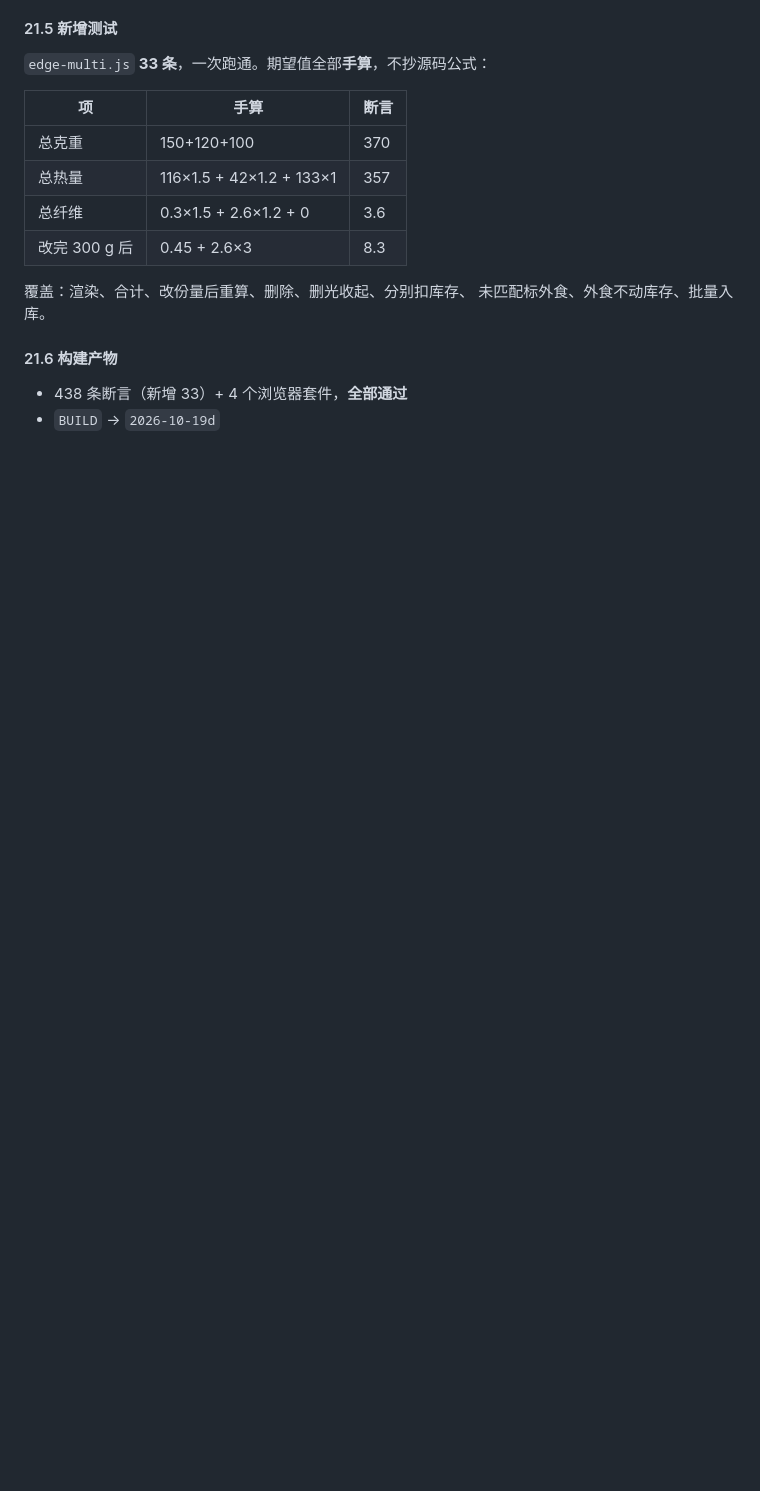
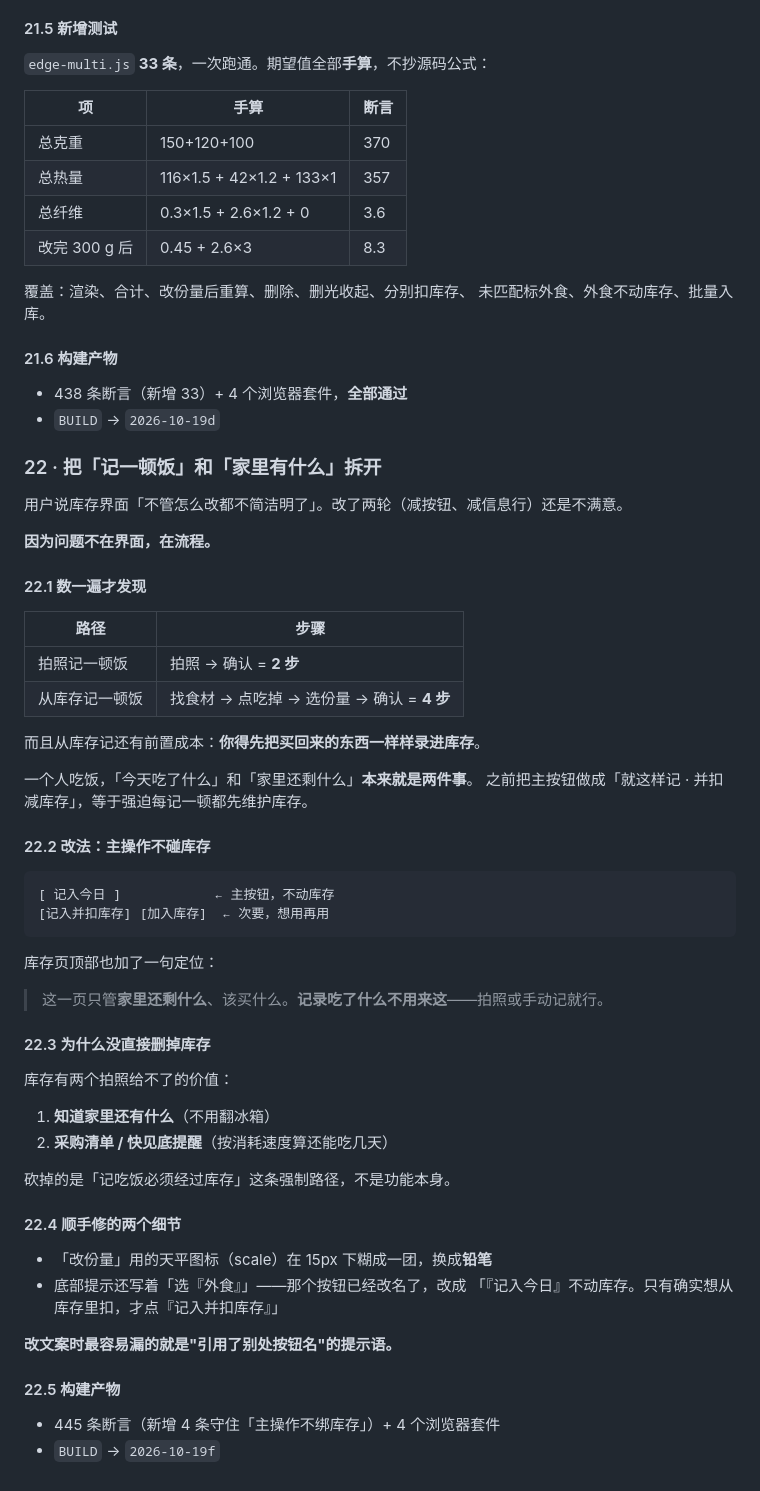
Before and after one commit to hkkdling-sketch/shishi-diet, a Markdown page: CHANGELOG.md, the part around the change. Rendered like a GitHub page; blank space fills up the shorter version.

````diff
--- a/CHANGELOG.md
+++ b/CHANGELOG.md
@@ -2076,3 +2076,53 @@ Use realistic portion estimates.
 
 - 438 条断言（新增 33）+ 4 个浏览器套件，**全部通过**
 - `BUILD` → `2026-10-19d`
+
+### 22 · 把「记一顿饭」和「家里有什么」拆开
+
+用户说库存界面「不管怎么改都不简洁明了」。改了两轮（减按钮、减信息行）还是不满意。
+
+**因为问题不在界面，在流程。**
+
+#### 22.1 数一遍才发现
+
+| 路径 | 步骤 |
+|---|---|
+| 拍照记一顿饭 | 拍照 → 确认 = **2 步** |
+| 从库存记一顿饭 | 找食材 → 点吃掉 → 选份量 → 确认 = **4 步** |
+
+而且从库存记还有前置成本：**你得先把买回来的东西一样样录进库存**。
+
+一个人吃饭，「今天吃了什么」和「家里还剩什么」**本来就是两件事**。
+之前把主按钮做成「就这样记 · 并扣减库存」，等于强迫每记一顿都先维护库存。
+
+#### 22.2 改法：主操作不碰库存
+
+```
+[ 记入今日 ]            ← 主按钮，不动库存
+[记入并扣库存] [加入库存]  ← 次要，想用再用
+```
+
+库存页顶部也加了一句定位：
+
+> 这一页只管**家里还剩什么**、该买什么。**记录吃了什么不用来这**——拍照或手动记就行。
+
+#### 22.3 为什么没直接删掉库存
+
+库存有两个拍照给不了的价值：
+1. **知道家里还有什么**（不用翻冰箱）
+2. **采购清单 / 快见底提醒**（按消耗速度算还能吃几天）
+
+砍掉的是「记吃饭必须经过库存」这条强制路径，不是功能本身。
+
+#### 22.4 顺手修的两个细节
+
+- 「改份量」用的天平图标（scale）在 15px 下糊成一团，换成**铅笔**
+- 底部提示还写着「选『外食』」——那个按钮已经改名了，改成
+  「『记入今日』不动库存。只有确实想从库存里扣，才点『记入并扣库存』」
+
+**改文案时最容易漏的就是"引用了别处按钮名"的提示语。**
+
+#### 22.5 构建产物
+
+- 445 条断言（新增 4 条守住「主操作不绑库存」）+ 4 个浏览器套件
+- `BUILD` → `2026-10-19f`
````
